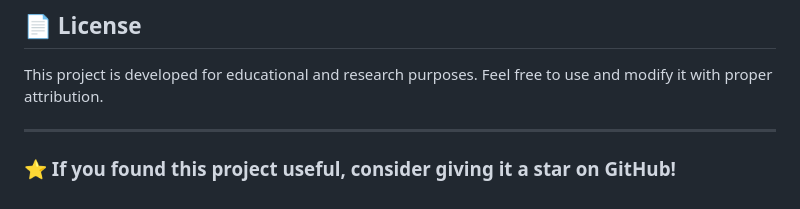
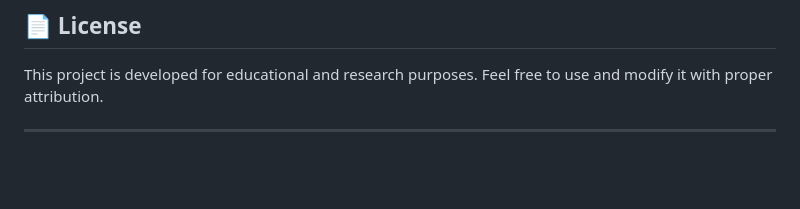
Before and after one commit to Prach8/Smart-Blood-Distribution-System, a Markdown page: README.md, the part around the change. Drawn GitHub-style; blank space fills up the shorter version.

Commit message:
Remove GitHub star suggestion from README
Removed the encouragement to star the project on GitHub.

```diff
--- a/README.md
+++ b/README.md
@@ -250,5 +250,3 @@ Graphic Era Hill University, Dehradun
 This project is developed for educational and research purposes. Feel free to use and modify it with proper attribution.
 
 ---
-
-### ⭐ If you found this project useful, consider giving it a star on GitHub!
```
